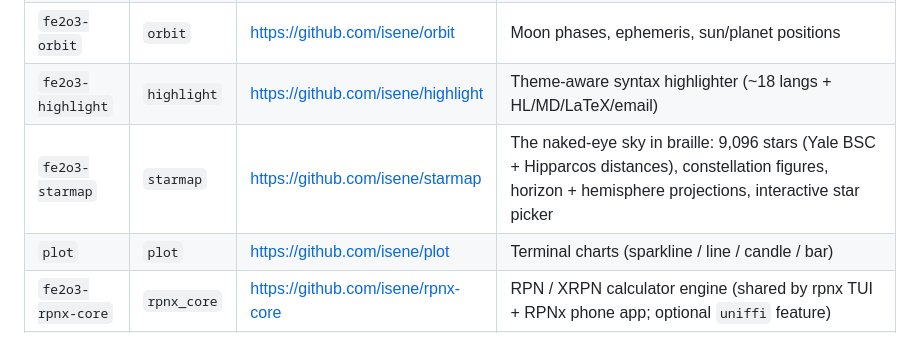
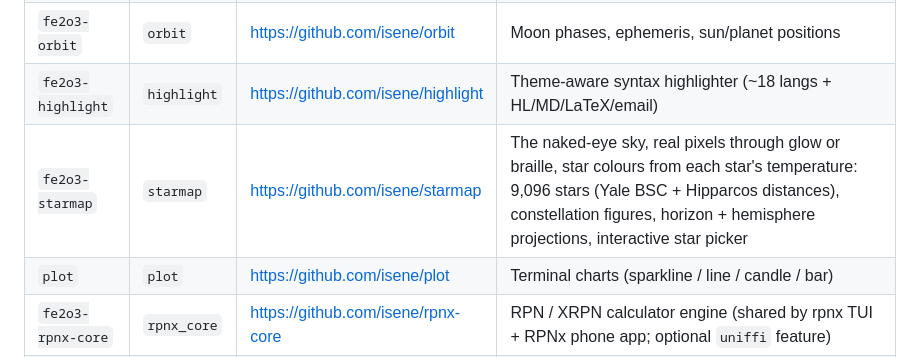
Before and after one commit to isene/fe2o3, a Markdown page: CLAUDE.md, the part around the change. Rendered like a GitHub page.

```diff
--- a/CLAUDE.md
+++ b/CLAUDE.md
@@ -61,7 +61,7 @@ Public landing page: <https://isene.github.io/fe2o3/>
 | `fe2o3-glow`  | `glow`  | <https://github.com/isene/glow>  | Inline images (kitty / sixel / w3m / chafa / braille) |
 | `fe2o3-orbit` | `orbit` | <https://github.com/isene/orbit> | Moon phases, ephemeris, sun/planet positions |
 | `fe2o3-highlight` | `highlight` | <https://github.com/isene/highlight> | Theme-aware syntax highlighter (~18 langs + HL/MD/LaTeX/email) |
-| `fe2o3-starmap` | `starmap` | <https://github.com/isene/starmap> | The naked-eye sky in braille: 9,096 stars (Yale BSC + Hipparcos distances), constellation figures, horizon + hemisphere projections, interactive star picker |
+| `fe2o3-starmap` | `starmap` | <https://github.com/isene/starmap> | The naked-eye sky, real pixels through glow or braille, star colours from each star's temperature: 9,096 stars (Yale BSC + Hipparcos distances), constellation figures, horizon + hemisphere projections, interactive star picker |
 | `plot` | `plot` | <https://github.com/isene/plot> | Terminal charts (sparkline / line / candle / bar) |
 | `fe2o3-rpnx-core` | `rpnx_core` | <https://github.com/isene/rpnx-core> | RPN / XRPN calculator engine (shared by rpnx TUI + RPNx phone app; optional `uniffi` feature) |
 | `fe2o3-mail` | `mail` | <https://github.com/isene/mail> | Email plumbing: MIME (QP, base64, RFC 2047, multipart walk), HTML-to-text, and cross-device read state. Shared by kastrup + the nomad mail app |
```
Also changed, not shown: README.md (+1 -1 lines).
